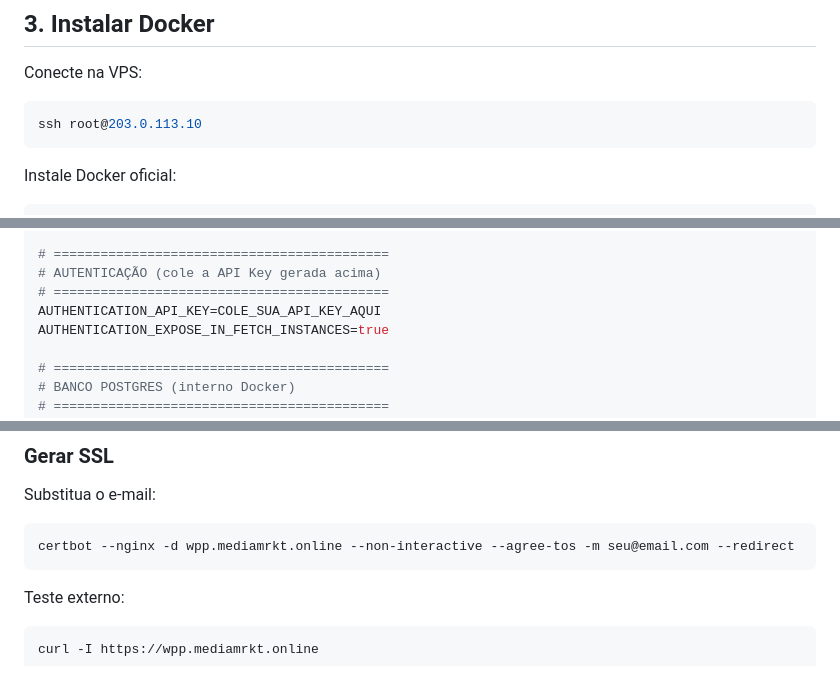
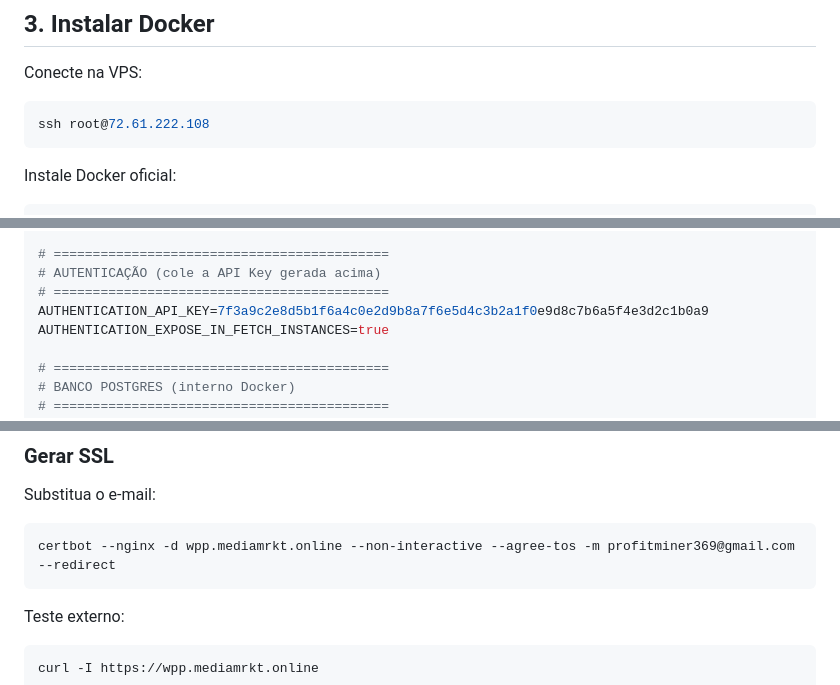
Before and after one commit to vinieves/bible-library, a Markdown page: docs/DEPLOY-VPS-EVOLUTION-API.md, 3 parts joined by grey strips. Rendered like a GitHub page.

````diff
--- a/docs/DEPLOY-VPS-EVOLUTION-API.md
+++ b/docs/DEPLOY-VPS-EVOLUTION-API.md
@@ -71,7 +71,7 @@ ping wpp.mediamrkt.online
 Conecte na VPS:
 
 ```bash
-ssh root@203.0.113.10
+ssh root@72.61.222.108
 ```
 
 Instale Docker oficial:
@@ -215,7 +215,7 @@ SERVER_URL=https://wpp.mediamrkt.online
 # ===========================================
 # AUTENTICAÇÃO (cole a API Key gerada acima)
 # ===========================================
-AUTHENTICATION_API_KEY=COLE_SUA_API_KEY_AQUI
+AUTHENTICATION_API_KEY=7f3a9c2e8d5b1f6a4c0e2d9b8a7f6e5d4c3b2a1f0e9d8c7b6a5f4e3d2c1b0a9
 AUTHENTICATION_EXPOSE_IN_FETCH_INSTANCES=true
 
 # ===========================================
@@ -347,7 +347,7 @@ systemctl reload nginx
 Substitua o e-mail:
 
 ```bash
-certbot --nginx -d wpp.mediamrkt.online --non-interactive --agree-tos -m seu@email.com --redirect
+certbot --nginx -d wpp.mediamrkt.online --non-interactive --agree-tos -m profitminer369@gmail.com --redirect
 ```
 
 Teste externo:
````
Also changed, not shown: other parts of docs/DEPLOY-VPS-EVOLUTION-API.md (+9 -9 lines), docs/DEPLOY-VPS-BIBLE-LIBRARY.md (+10 -10 lines).
